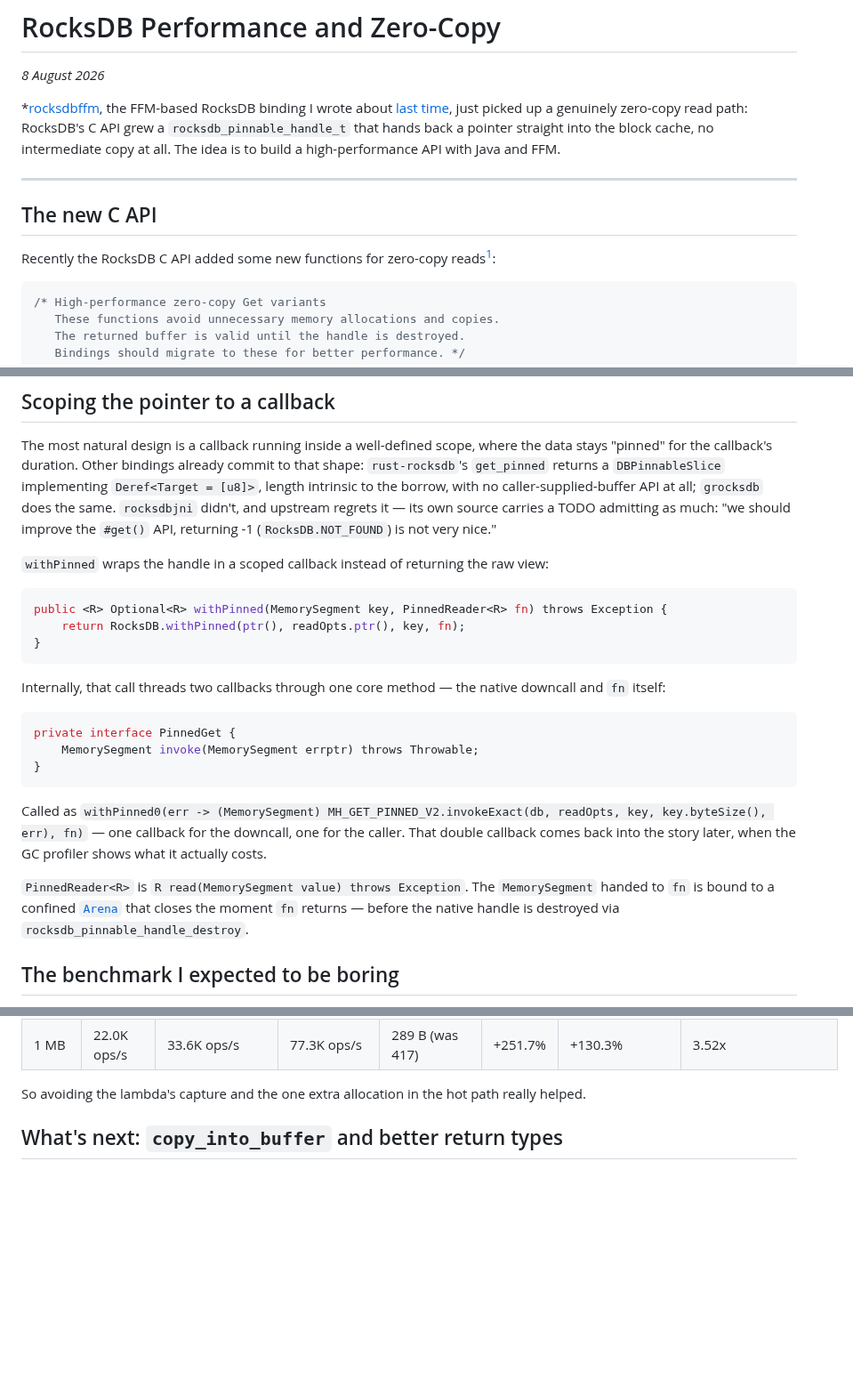
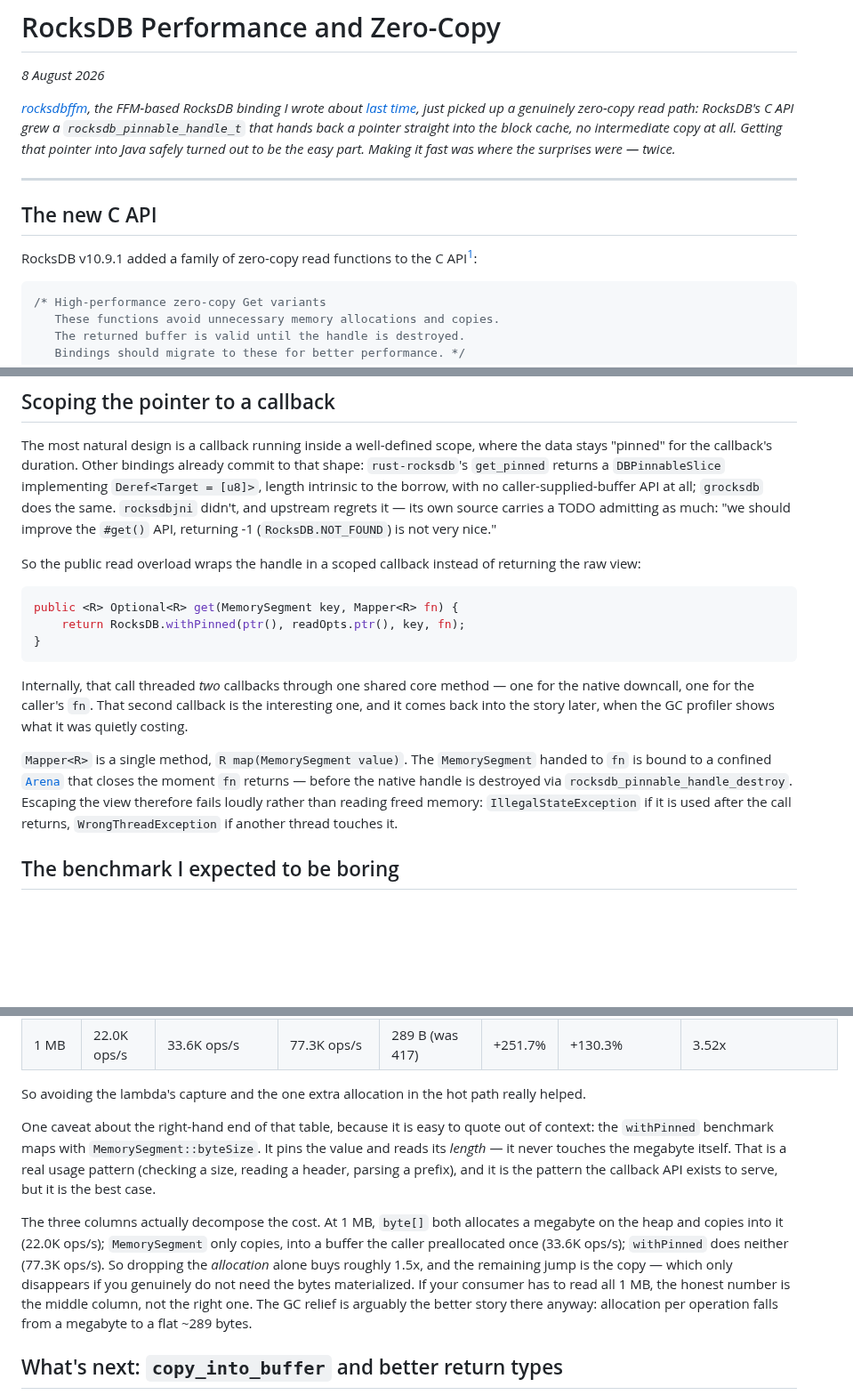
Before and after one commit to dfa1/dfa1.github.io, a Markdown page: articles/draft/rocksdb-performance-and-zero-copy.md, 3 parts joined by grey strips. Shown at 89% size. Drawn GitHub-style; blank space fills up the shorter version.

Commit message:
draft: fix stale API names, caveat the 1 MB result
The public read overload was shown as withPinned(MemorySegment,
PinnedReader) throws Exception. That signature does not exist: it is
get(MemorySegment, Mapper) with no checked exception, and withPinned
is package-private internals. PinnedReader.read is Mapper.map. The
draft also used withPinned as the public entry point early and
rocksdb.get(key, fn) in the conclusion; now consistent throughout.

Caveat the right-hand end of the after table. The pinned benchmark
maps with MemorySegment::byteSize, so it pins the value and reads its
length without touching the megabyte. Added a paragraph decomposing
the three columns: dropping the heap allocation alone is worth ~1.5x
(the MemorySegment column), and the rest of the 3.52x is the copy,
which only disappears for a consumer that does not materialize the
bytes. Without that, the row reads as a blanket 3.5x on large reads.

Note in the benchmark footnote that at commit 0cfd631 the benchmark
seeded a single key and never flushed, so every read was a memtable
hit and absolute throughput runs high -- all three tiers hit the same
memtable, so the comparison between them holds, but the numbers are
not what a populated database gives. That benchmark has since been
renamed FfmValueSizeBenchmark and given a real dataset.

Also: footnote pointed at FfmBenchmark for methods that lived in
FfmBlobSizeBenchmark, so the link did not resolve; dropped a
duplicated PinnedGet code block; softened "beat the alternatives at
every size" to name where the win is small versus large; stated the
article's actual thesis in the intro instead of a generic aim.

Co-Authored-By: Claude Opus 5 <noreply@anthropic.com>

````diff
--- a/articles/draft/rocksdb-performance-and-zero-copy.md
+++ b/articles/draft/rocksdb-performance-and-zero-copy.md
@@ -5,14 +5,14 @@
 *[rocksdbffm](https://github.com/dfa1/rocksdbffm), the FFM-based RocksDB binding I wrote about
 [last time](https://dfa1.github.io/articles/java-plus-rocksdb-minus-jni.html), just picked up a
 genuinely zero-copy read path: RocksDB's C API grew a `rocksdb_pinnable_handle_t` that hands back
-a pointer straight into the block cache, no intermediate copy at all. The idea is to build
-a high-performance API with Java and FFM.
+a pointer straight into the block cache, no intermediate copy at all. Getting that pointer into Java
+safely turned out to be the easy part. Making it fast was where the surprises were — twice.*
 
 ---
 
 ## The new C API
 
-Recently the RocksDB C API added some new functions for zero-copy reads[^c-header]:
+RocksDB v10.9.1 added a family of zero-copy read functions to the C API[^c-header]:
 
 ```c
 /* High-performance zero-copy Get variants
@@ -54,30 +54,23 @@ the borrow, with no caller-supplied-buffer API at all; `grocksdb` does the same.
 and upstream regrets it — its own source carries a TODO admitting as much: "we should improve the
 `#get()` API, returning -1 (`RocksDB.NOT_FOUND`) is not very nice."
 
-`withPinned` wraps the handle in a scoped callback instead of returning the raw view:
+So the public read overload wraps the handle in a scoped callback instead of returning the raw view:
 
 ```java
-public <R> Optional<R> withPinned(MemorySegment key, PinnedReader<R> fn) throws Exception {
+public <R> Optional<R> get(MemorySegment key, Mapper<R> fn) {
     return RocksDB.withPinned(ptr(), readOpts.ptr(), key, fn);
 }
 ```
 
-Internally, that call threads two callbacks through one core method — the native downcall and `fn`
-itself:
+Internally, that call threaded *two* callbacks through one shared core method — one for the native
+downcall, one for the caller's `fn`. That second callback is the interesting one, and it comes back
+into the story later, when the GC profiler shows what it was quietly costing.
 
-```java
-private interface PinnedGet {
-    MemorySegment invoke(MemorySegment errptr) throws Throwable;
-}
-```
-
-Called as `withPinned0(err -> (MemorySegment) MH_GET_PINNED_V2.invokeExact(db, readOpts, key, key.byteSize(), err), fn)`
-— one callback for the downcall, one for the caller. That double callback comes back into the story
-later, when the GC profiler shows what it actually costs.
-
-`PinnedReader<R>` is `R read(MemorySegment value) throws Exception`. The `MemorySegment` handed to
+`Mapper<R>` is a single method, `R map(MemorySegment value)`. The `MemorySegment` handed to
 `fn` is bound to a confined [`Arena`](https://docs.oracle.com/en/java/javase/25/docs/api/java.base/java/lang/foreign/Arena.html)
 that closes the moment `fn` returns — before the native handle is destroyed via `rocksdb_pinnable_handle_destroy`.
+Escaping the view therefore fails loudly rather than reading freed memory: `IllegalStateException` if
+it is used after the call returns, `WrongThreadException` if another thread touches it.
 
 ## The benchmark I expected to be boring
 
@@ -187,6 +180,19 @@ Same benchmark, same machine, same six sizes, GC profiler still attached:
 | 1 MB | 22.0K ops/s | 33.6K ops/s | 77.3K ops/s | 289 B (was 417) | +251.7% | +130.3% | 3.52x |
 
 So avoiding the lambda's capture and the one extra allocation in the hot path really helped.
+
+One caveat about the right-hand end of that table, because it is easy to quote out of context: the
+`withPinned` benchmark maps with `MemorySegment::byteSize`. It pins the value and reads its *length* —
+it never touches the megabyte itself. That is a real usage pattern (checking a size, reading a header,
+parsing a prefix), and it is the pattern the callback API exists to serve, but it is the best case.
+
+The three columns actually decompose the cost. At 1 MB, `byte[]` both allocates a megabyte on the heap
+and copies into it (22.0K ops/s); `MemorySegment` only copies, into a buffer the caller preallocated
+once (33.6K ops/s); `withPinned` does neither (77.3K ops/s). So dropping the *allocation* alone buys
+roughly 1.5x, and the remaining jump is the copy — which only disappears if you genuinely do not need
+the bytes materialized. If your consumer has to read all 1 MB, the honest number is the middle column,
+not the right one. The GC relief is arguably the better story there anyway: allocation per operation
+falls from a megabyte to a flat ~289 bytes.
 
 ## What's next: `copy_into_buffer` and better return types
 
````
Also changed, not shown: other parts of articles/draft/rocksdb-performance-and-zero-copy.md (+8 -7 lines).
